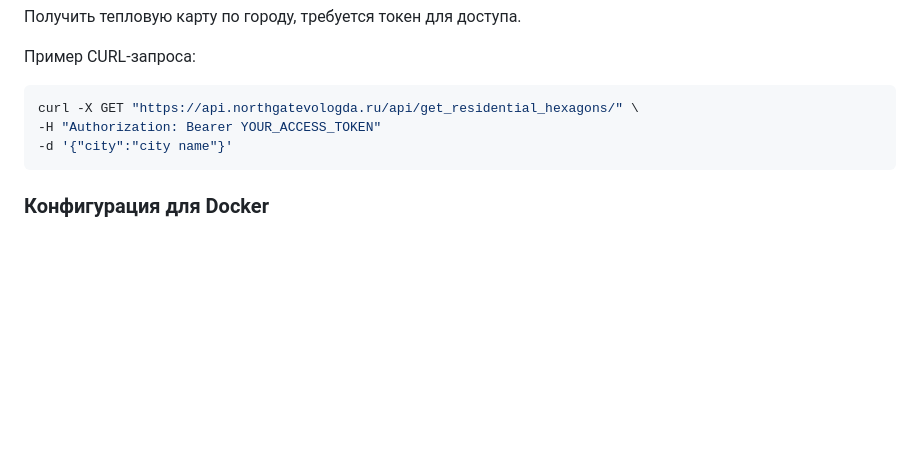
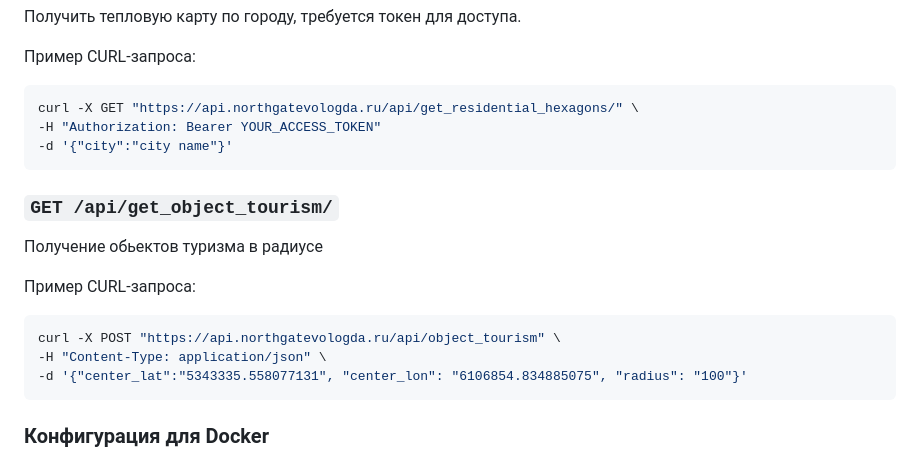
Before and after one commit to NorthGateVologda/NorthGateBackend, a Markdown page: README.md, the part around the change. GitHub-like rendering; blank space fills up the shorter version.

````diff
--- a/README.md
+++ b/README.md
@@ -115,6 +115,16 @@ curl -X GET "https://api.northgatevologda.ru/api/get_residential_hexagons/" \
 -d '{"city":"city name"}'
 ```
 
+### `GET /api/get_object_tourism/`
+Получение обьектов туризма в радиусе
+
+Пример CURL-запроса:
+```bash
+curl -X POST "https://api.northgatevologda.ru/api/object_tourism" \
+-H "Content-Type: application/json" \
+-d '{"center_lat":"5343335.558077131", "center_lon": "6106854.834885075", "radius": "100"}'
+```
+
 ### Конфигурация для Docker
 
 Для удобства развертывания проекта существует файл `docker-compose.yml`, который описывает конфигурацию контейнеров Docker.
````
